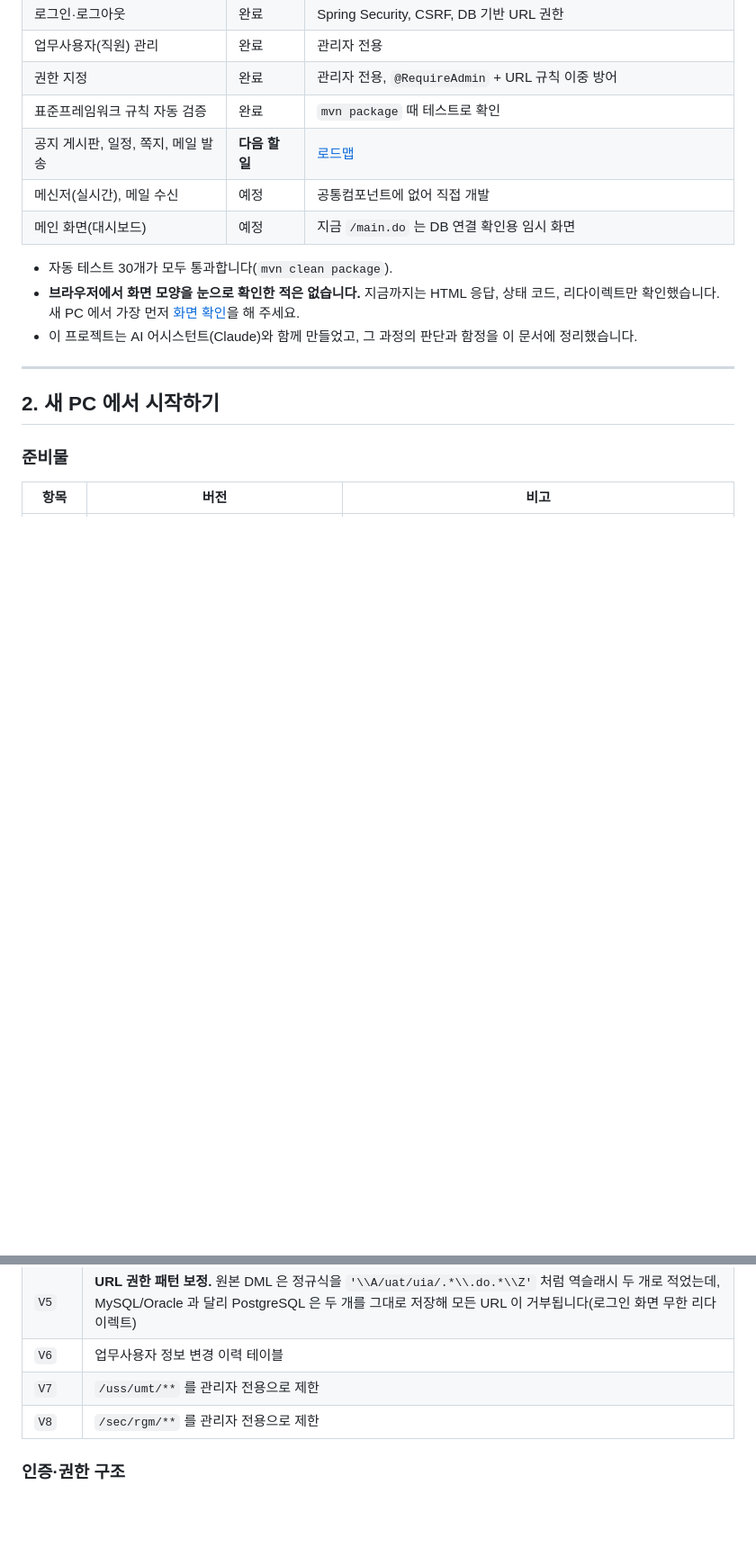
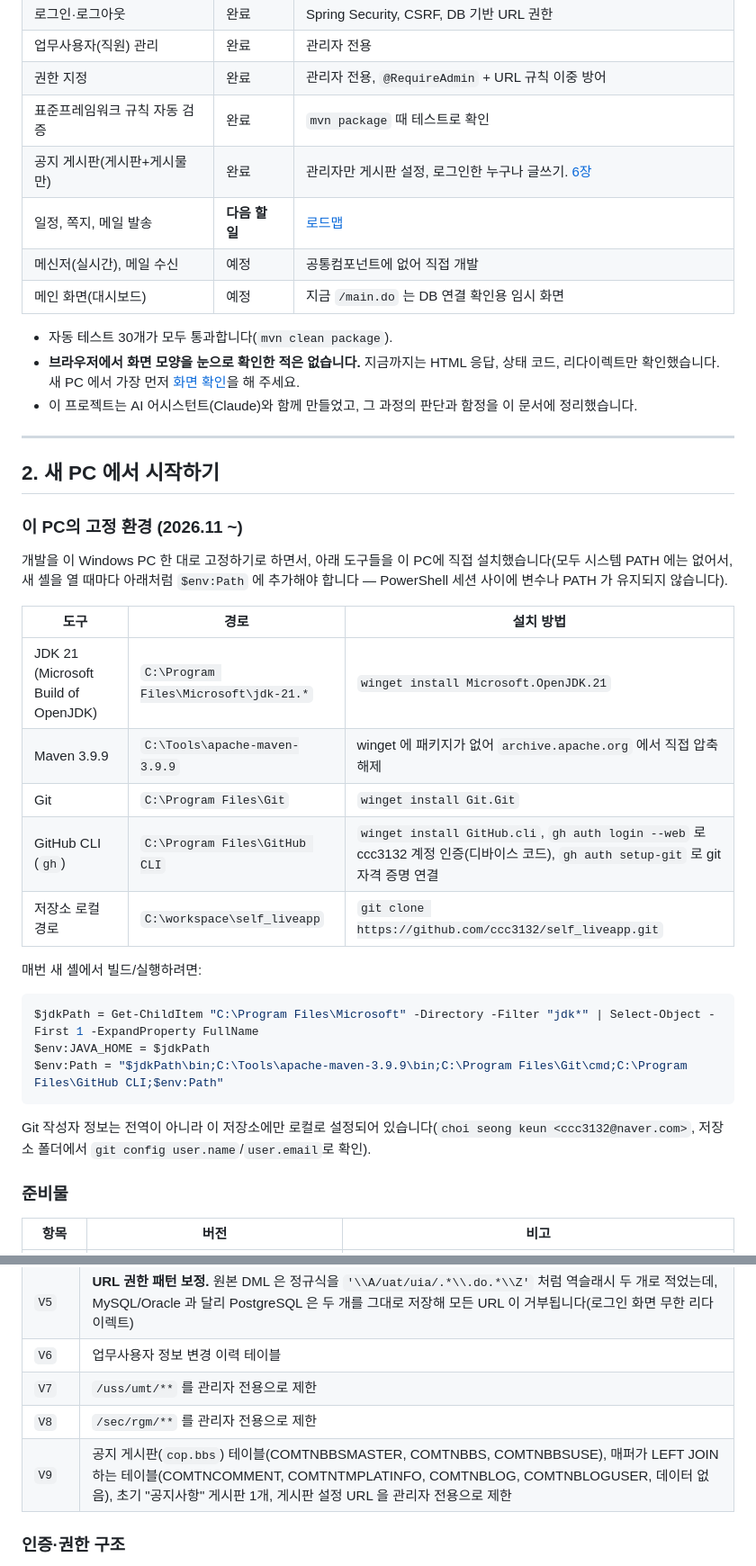
Before and after one commit to ccc3132/self_liveapp, a Markdown page: README.md, 2 parts joined by grey strips. Shown at 90% size. Rendered like a GitHub page; blank space fills up the shorter version.

````diff
--- a/README.md
+++ b/README.md
@@ -28,7 +30,8 @@
 | 업무사용자(직원) 관리 | 완료 | 관리자 전용 |
 | 권한 지정 | 완료 | 관리자 전용, `@RequireAdmin` + URL 규칙 이중 방어 |
 | 표준프레임워크 규칙 자동 검증 | 완료 | `mvn package` 때 테스트로 확인 |
-| 공지 게시판, 일정, 쪽지, 메일 발송 | **다음 할 일** | [로드맵](#7-로드맵-다음-할-일) |
+| 공지 게시판(게시판+게시물만) | 완료 | 관리자만 게시판 설정, 로그인한 누구나 글쓰기. [6장](#6-공통컴포넌트-도입-현황과-설계) |
+| 일정, 쪽지, 메일 발송 | **다음 할 일** | [로드맵](#7-로드맵-다음-할-일) |
 | 메신저(실시간), 메일 수신 | 예정 | 공통컴포넌트에 없어 직접 개발 |
 | 메인 화면(대시보드) | 예정 | 지금 `/main.do` 는 DB 연결 확인용 임시 화면 |
 
@@ -39,6 +42,30 @@
 ---
 
 ## 2. 새 PC 에서 시작하기
+
+### 이 PC의 고정 환경 (2026.11 ~)
+
+개발을 이 Windows PC 한 대로 고정하기로 하면서, 아래 도구들을 이 PC에 직접 설치했습니다(모두 시스템 PATH 에는
+없어서, 새 셸을 열 때마다 아래처럼 `$env:Path` 에 추가해야 합니다 — PowerShell 세션 사이에 변수나 PATH 가
+유지되지 않습니다).
+
+| 도구 | 경로 | 설치 방법 |
+|------|------|-----------|
+| JDK 21 (Microsoft Build of OpenJDK) | `C:\Program Files\Microsoft\jdk-21.*` | `winget install Microsoft.OpenJDK.21` |
+| Maven 3.9.9 | `C:\Tools\apache-maven-3.9.9` | winget 에 패키지가 없어 `archive.apache.org` 에서 직접 압축 해제 |
+| Git | `C:\Program Files\Git` | `winget install Git.Git` |
+| GitHub CLI (`gh`) | `C:\Program Files\GitHub CLI` | `winget install GitHub.cli`, `gh auth login --web` 로 ccc3132 계정 인증(디바이스 코드), `gh auth setup-git` 로 git 자격 증명 연결 |
+| 저장소 로컬 경로 | `C:\workspace\self_liveapp` | `git clone https://github.com/ccc3132/self_liveapp.git` |
+
+매번 새 셸에서 빌드/실행하려면:
+```powershell
+$jdkPath = Get-ChildItem "C:\Program Files\Microsoft" -Directory -Filter "jdk*" | Select-Object -First 1 -ExpandProperty FullName
+$env:JAVA_HOME = $jdkPath
+$env:Path = "$jdkPath\bin;C:\Tools\apache-maven-3.9.9\bin;C:\Program Files\Git\cmd;C:\Program Files\GitHub CLI;$env:Path"
+```
+
+Git 작성자 정보는 전역이 아니라 이 저장소에만 로컬로 설정되어 있습니다(`choi seong keun <ccc3132@naver.com>`,
+저장소 폴더에서 `git config user.name`/`user.email`로 확인).
 
 ### 준비물
 
@@ -283,6 +312,7 @@ src/test/java/egovframework/egovwebpractice/
 | `V6` | 업무사용자 정보 변경 이력 테이블 |
 | `V7` | `/uss/umt/**` 를 관리자 전용으로 제한 |
 | `V8` | `/sec/rgm/**` 를 관리자 전용으로 제한 |
+| `V9` | 공지 게시판(`cop.bbs`) 테이블(COMTNBBSMASTER, COMTNBBS, COMTNBBSUSE), 매퍼가 LEFT JOIN 하는 테이블(COMTNCOMMENT, COMTNTMPLATINFO, COMTNBLOG, COMTNBLOGUSER, 데이터 없음), 초기 "공지사항" 게시판 1개, 게시판 설정 URL 을 관리자 전용으로 제한 |
 
 ### 인증·권한 구조
 
````
Also changed, not shown: other parts of README.md (+23 -20 lines).
